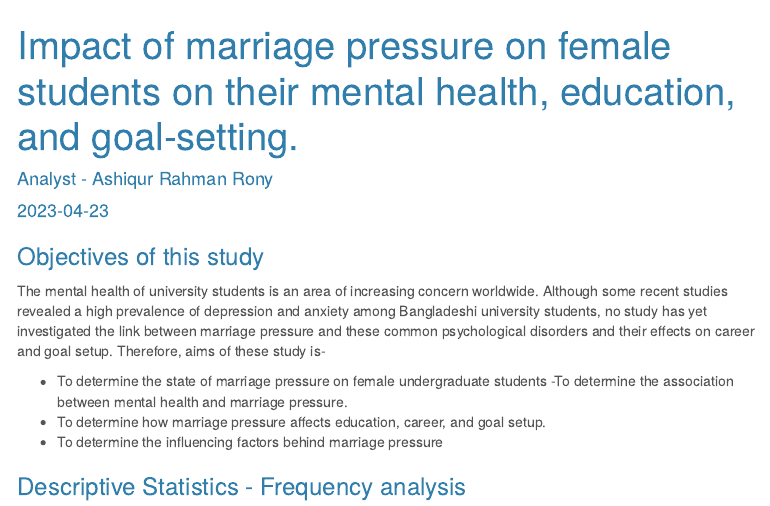
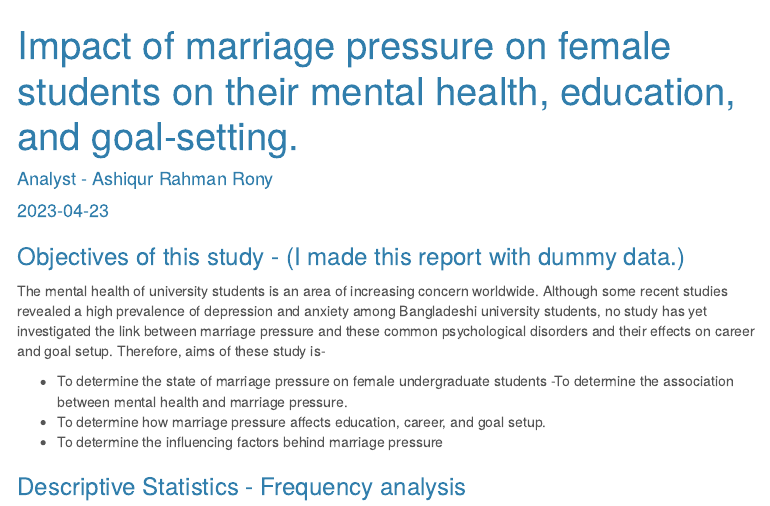
Before and after one commit to ashikpydev/research-project-1, an R Markdown document (index.Rmd): the page in a window 1100 px wide, from its top. Rendered offline with R 4.5, knitr and Pandoc, with nearby package versions; menus at the side of the page are left out.

Commit message:
first commit

````diff
--- a/index.Rmd
+++ b/index.Rmd
@@ -14,7 +14,7 @@ output:
 ```{r setup, include=FALSE}
 knitr::opts_chunk$set(warning = FALSE, message = FALSE)
 ```
-### Objectives of this study
+### Objectives of this study - (I made this report with dummy data.)
 The mental health of university students is an area of increasing concern
 worldwide. Although some recent studies revealed a high prevalence of depression and
 anxiety among Bangladeshi university students, no study has yet investigated the link
````
